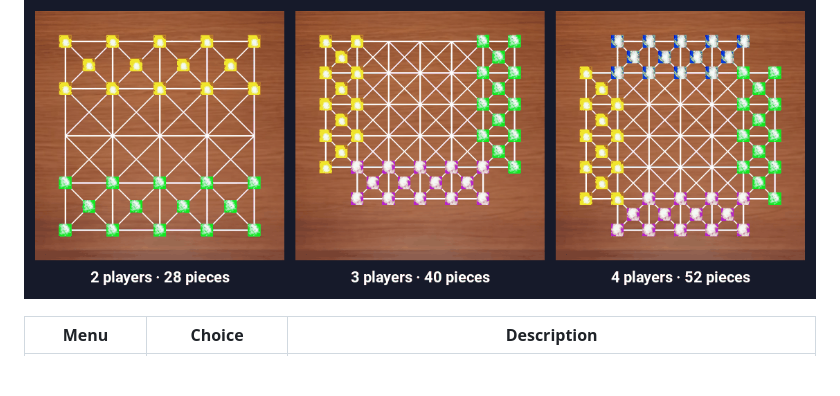
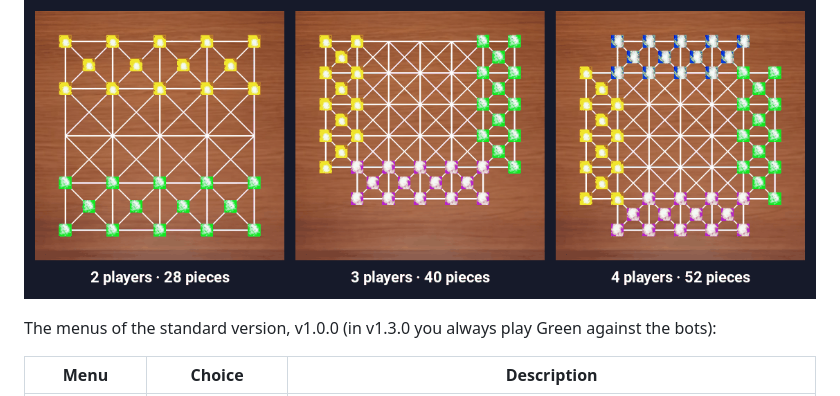
Before and after one commit to GLOMQuyet/Tactical-Formation-The-Board-Game, a Markdown page: README.md, the part around the change. Rendered like a GitHub page; blank space fills up the shorter version.

```diff
--- a/README.md
+++ b/README.md
@@ -127,6 +127,9 @@ the Actions tab with a version typed in, which also makes the tag.
 <p align="center">
   <img src="docs/media/boards.png" alt="Opening positions: 2 players on a 5×5 board, 3 players on a 7×6 board with two corners removed, 4 players on a 7×7 board with all four corners removed">
 </p>
+
+The menus of the standard version, v1.0.0 (in v1.3.0 you always play Green
+against the bots):
 
 | Menu | Choice | Description |
 |---|---|---|
```
Also changed, not shown: study.md (+6 -6 lines).
